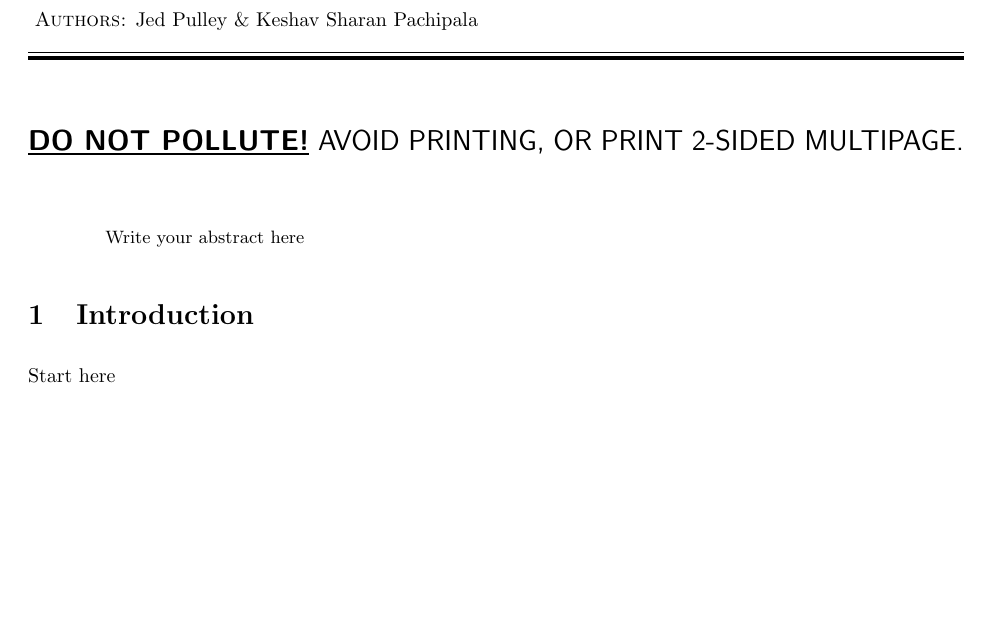
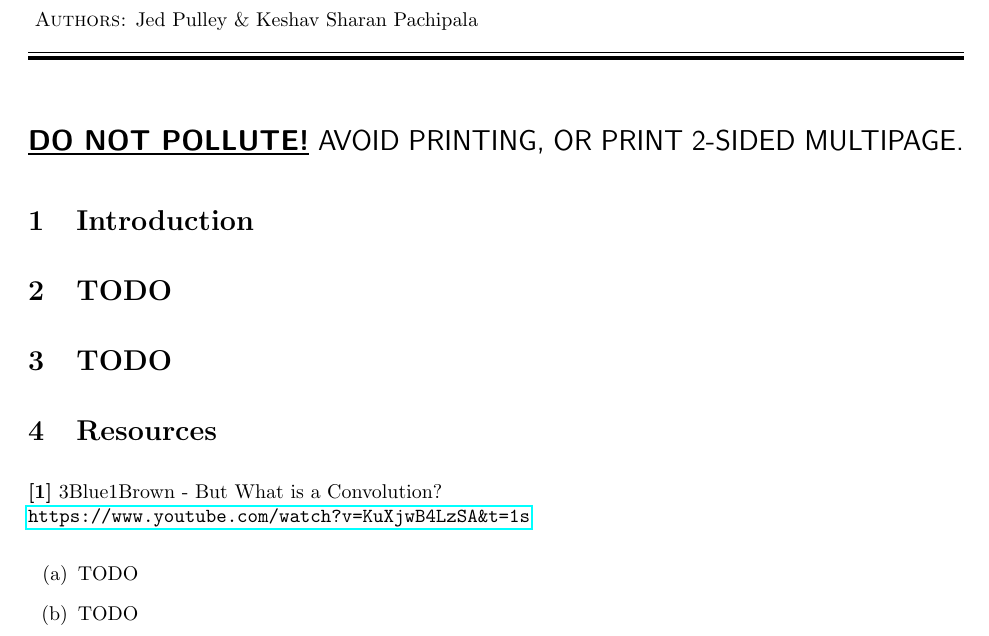
Before and after one commit to CardboardKungfu/ECE760, a LaTeX document (final-project/CS760 Final Project - CNNs.tex): part of the page, cut so that both start at the same text, the shorter picture padded with empty space. Compiled offline with pdfLaTeX.

Commit message:
Add Resources Section

```diff
--- a/final-project/CS760 Final Project - CNNs.tex
+++ b/final-project/CS760 Final Project - CNNs.tex
@@ -55,6 +55,15 @@
 \vspace*{4mm}
 }
 
+% ===== Jed's Defined Stuff ======
+\DeclareMathOperator*{\argmin}{arg\!\min}
+\DeclareMathOperator*{\argmax}{arg\!\max}
+\usepackage{siunitx}
+\usepackage{enumitem} % used to make alphabetical lists instead of numbered ones
+\usepackage{mathtools}
+\usepackage{graphicx}
+\usepackage{caption}
+\usepackage{hyperref}
 
 
 % =============== DOCUMENT ===============
@@ -65,12 +74,25 @@
 {\Large {\sf \underline{\textbf{DO NOT POLLUTE!}} AVOID PRINTING, OR PRINT 2-SIDED MULTIPAGE.}}
 \end{center}
 
-\begin{abstract}
-Write your abstract here
-\end{abstract}
+% \begin{abstract}
+% Write your abstract here
+% \end{abstract}
 
 \section{Introduction}
-Start here
+
+\section{TODO}
+
+\section{TODO}
+
+\section{Resources}
+\textbf{[1]} 3Blue1Brown - But What is a Convolution? \\
+\url{https://www.youtube.com/watch?v=KuXjwB4LzSA&t=1s}
+
+
+\begin{enumerate}[label=(\alph*)]
+  \item TODO
+  \item TODO
+\end{enumerate}
 
 
 \end{document}
```
Also changed, not shown: final-project/CS760 Final Project - CNNs.pdf.
